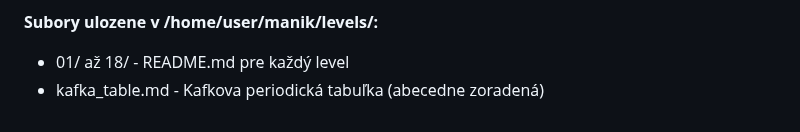
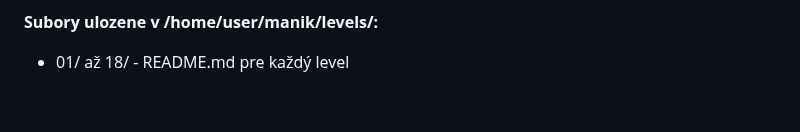
Before and after one commit to Samuell1/manik, a Markdown page: GAME_PROGRESS.md, the part around the change. GitHub-like rendering.

Commit message:
Remove kafka_table.md reference from GAME_PROGRESS.md

```diff
--- a/GAME_PROGRESS.md
+++ b/GAME_PROGRESS.md
@@ -724,4 +724,3 @@ X pozície: 2, 2, 3, 2, 3, 2, 1
 
 **Subory ulozene v /home/user/manik/levels/:**
 - 01/ až 18/ - README.md pre každý level
-- kafka_table.md - Kafkova periodická tabuľka (abecedne zoradená)
```
